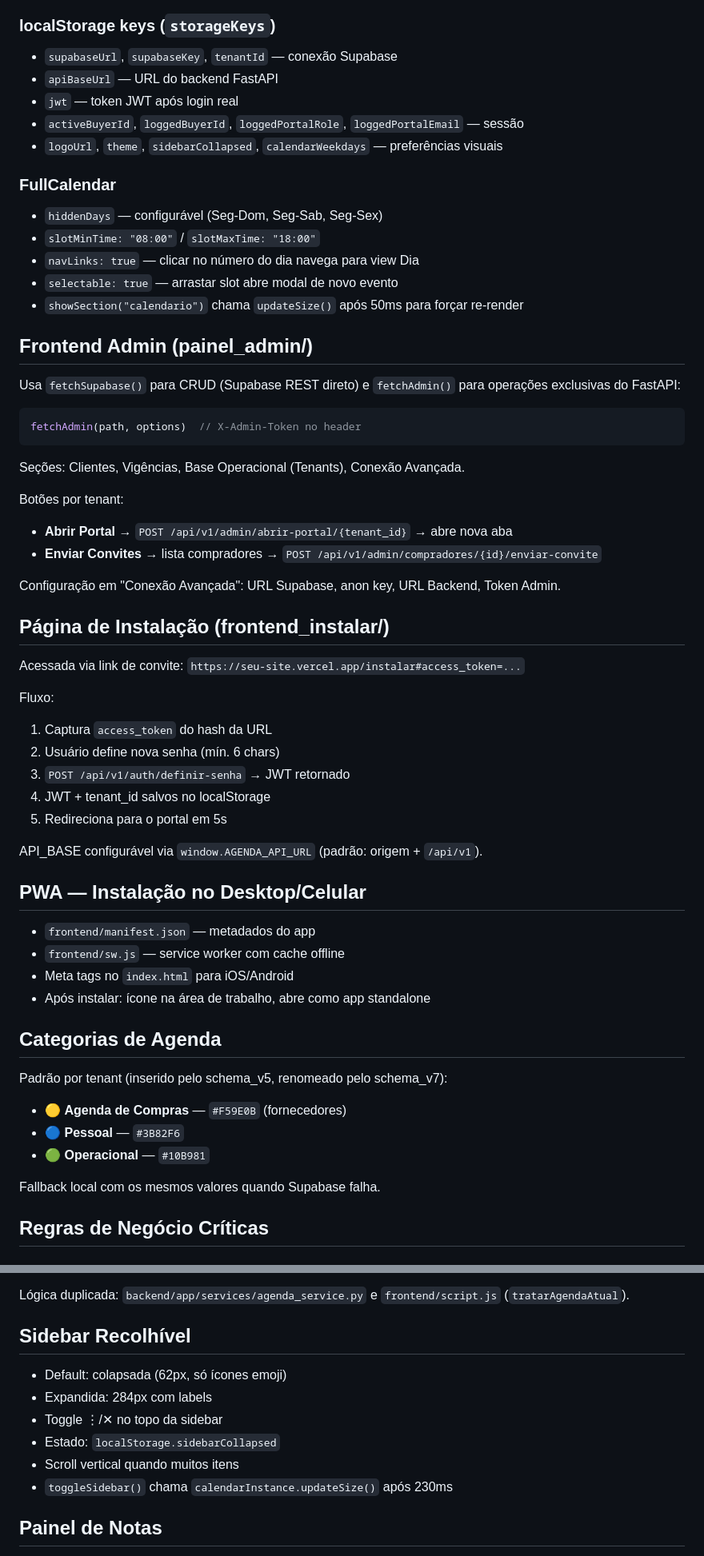
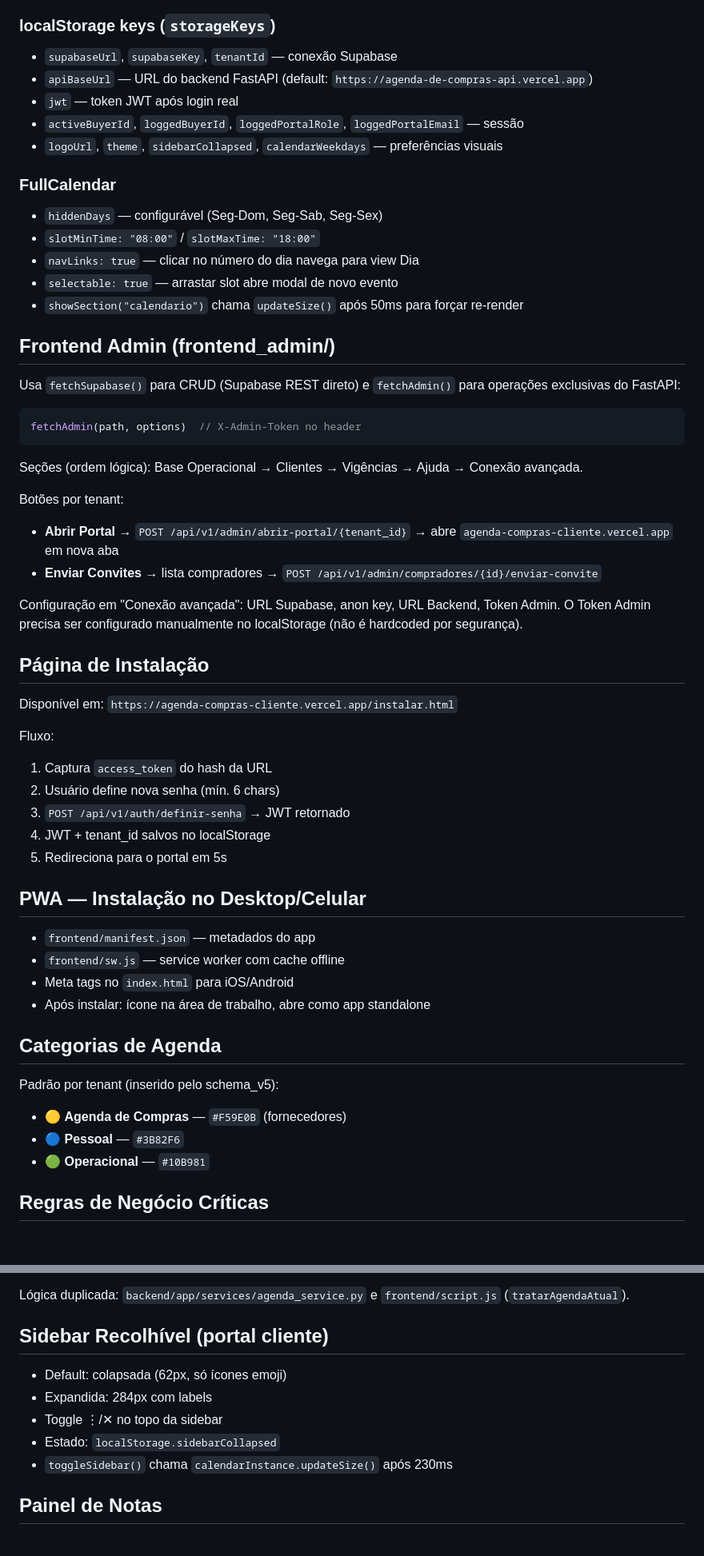
Before and after one commit to andrevanni/Agenda-de-Compras-Web, a Markdown page: CLAUDE.md, 2 parts joined by grey strips. Shown at 80% size. Drawn GitHub-style.

````diff
--- a/CLAUDE.md
+++ b/CLAUDE.md
@@ -176,7 +181,7 @@ APP_ENV=dev                          # "dev" = auth admin opcional
 
 ### localStorage keys (`storageKeys`)
 - `supabaseUrl`, `supabaseKey`, `tenantId` — conexão Supabase
-- `apiBaseUrl` — URL do backend FastAPI
+- `apiBaseUrl` — URL do backend FastAPI (default: `https://agenda-de-compras-api.vercel.app`)
 - `jwt` — token JWT após login real
 - `activeBuyerId`, `loggedBuyerId`, `loggedPortalRole`, `loggedPortalEmail` — sessão
 - `logoUrl`, `theme`, `sidebarCollapsed`, `calendarWeekdays` — preferências visuais
@@ -188,7 +193,7 @@ APP_ENV=dev                          # "dev" = auth admin opcional
 - `selectable: true` — arrastar slot abre modal de novo evento
 - `showSection("calendario")` chama `updateSize()` após 50ms para forçar re-render
 
-## Frontend Admin (painel_admin/)
+## Frontend Admin (frontend_admin/)
 
 Usa `fetchSupabase()` para CRUD (Supabase REST direto) e `fetchAdmin()` para operações exclusivas do FastAPI:
 
@@ -196,17 +201,18 @@ Usa `fetchSupabase()` para CRUD (Supabase REST direto) e `fetchAdmin()` para ope
 fetchAdmin(path, options)  // X-Admin-Token no header
 ```
 
-Seções: Clientes, Vigências, Base Operacional (Tenants), Conexão Avançada.
+Seções (ordem lógica): Base Operacional → Clientes → Vigências → Ajuda → Conexão avançada.
 
 Botões por tenant:
-- **Abrir Portal** → `POST /api/v1/admin/abrir-portal/{tenant_id}` → abre nova aba
+- **Abrir Portal** → `POST /api/v1/admin/abrir-portal/{tenant_id}` → abre `agenda-compras-cliente.vercel.app` em nova aba
 - **Enviar Convites** → lista compradores → `POST /api/v1/admin/compradores/{id}/enviar-convite`
 
-Configuração em "Conexão Avançada": URL Supabase, anon key, URL Backend, Token Admin.
+Configuração em "Conexão avançada": URL Supabase, anon key, URL Backend, Token Admin.
+O Token Admin precisa ser configurado manualmente no localStorage (não é hardcoded por segurança).
 
-## Página de Instalação (frontend_instalar/)
+## Página de Instalação
 
-Acessada via link de convite: `https://seu-site.vercel.app/instalar#access_token=...`
+Disponível em: `https://agenda-compras-cliente.vercel.app/instalar.html`
 
 Fluxo:
 1. Captura `access_token` do hash da URL
@@ -214,8 +220,6 @@ Fluxo:
 3. `POST /api/v1/auth/definir-senha` → JWT retornado
 4. JWT + tenant_id salvos no localStorage
 5. Redireciona para o portal em 5s
-
-API_BASE configurável via `window.AGENDA_API_URL` (padrão: origem + `/api/v1`).
 
 ## PWA — Instalação no Desktop/Celular
 
@@ -226,12 +230,10 @@ API_BASE configurável via `window.AGENDA_API_URL` (padrão: origem + `/api/v1`)
 
 ## Categorias de Agenda
 
-Padrão por tenant (inserido pelo schema_v5, renomeado pelo schema_v7):
+Padrão por tenant (inserido pelo schema_v5):
 - 🟡 **Agenda de Compras** — `#F59E0B` (fornecedores)
 - 🔵 **Pessoal** — `#3B82F6`
 - 🟢 **Operacional** — `#10B981`
-
-Fallback local com os mesmos valores quando Supabase falha.
 
 ## Regras de Negócio Críticas
 
@@ -254,13 +256,12 @@ Fallback local com os mesmos valores quando Supabase falha.
 
 Lógica duplicada: `backend/app/services/agenda_service.py` e `frontend/script.js` (`tratarAgendaAtual`).
 
-## Sidebar Recolhível
+## Sidebar Recolhível (portal cliente)
 
 - Default: colapsada (62px, só ícones emoji)
 - Expandida: 284px com labels
 - Toggle ⋮/✕ no topo da sidebar
 - Estado: `localStorage.sidebarCollapsed`
-- Scroll vertical quando muitos itens
 - `toggleSidebar()` chama `calendarInstance.updateSize()` após 230ms
 
 ## Painel de Notas
````
Also changed, not shown: other parts of CLAUDE.md (+54 -46 lines).
